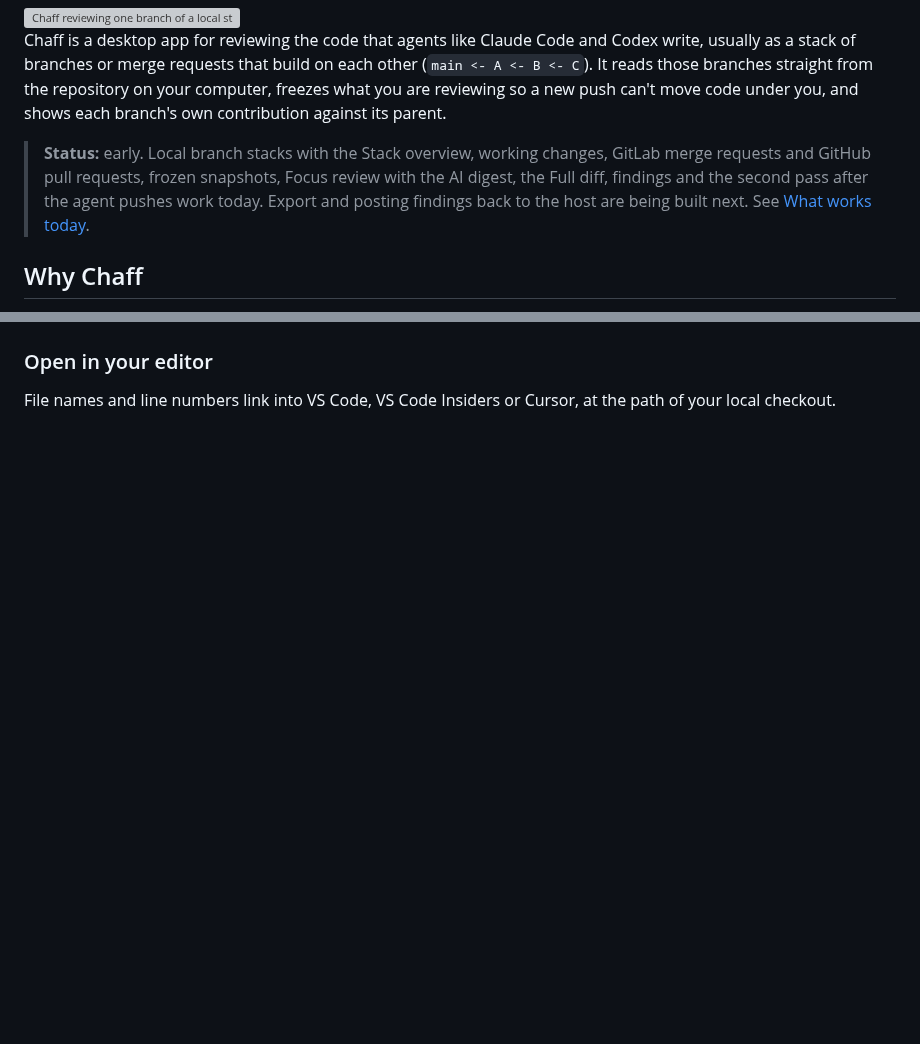
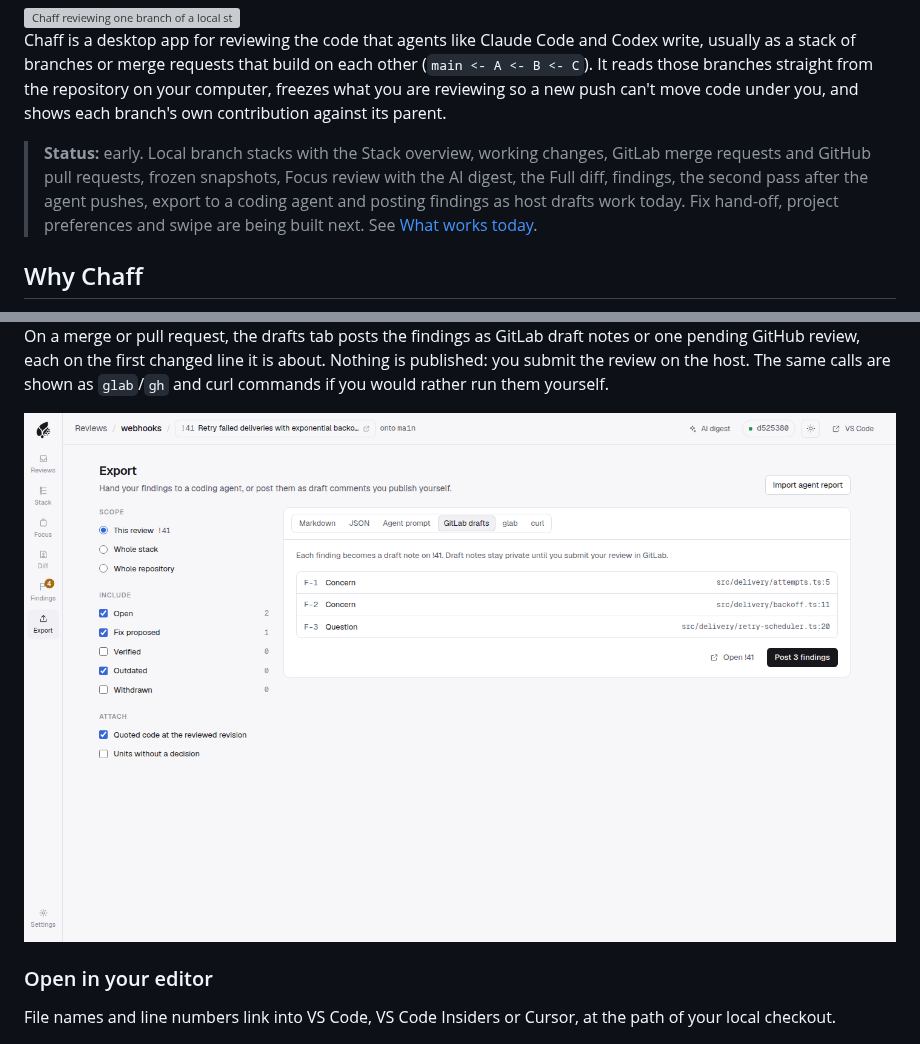
Before and after one commit to CatOfJupit3r/chaff, a Markdown page: README.md, 2 parts joined by grey strips. Drawn GitHub-style; pictures changed too: docs/screenshots/export-drafts-light.png (added); blank space fills up the shorter version; grey boxes are pictures that could not be loaded.

```diff
--- a/README.md
+++ b/README.md
@@ -16,7 +16,7 @@
 
 Chaff is a desktop app for reviewing the code that agents like Claude Code and Codex write, usually as a stack of branches or merge requests that build on each other (`main <- A <- B <- C`). It reads those branches straight from the repository on your computer, freezes what you are reviewing so a new push can't move code under you, and shows each branch's own contribution against its parent.
 
-> **Status:** early. Local branch stacks with the Stack overview, working changes, GitLab merge requests and GitHub pull requests, frozen snapshots, Focus review with the AI digest, the Full diff, findings and the second pass after the agent pushes work today. Export and posting findings back to the host are being built next. See [What works today](#what-works-today).
+> **Status:** early. Local branch stacks with the Stack overview, working changes, GitLab merge requests and GitHub pull requests, frozen snapshots, Focus review with the AI digest, the Full diff, findings, the second pass after the agent pushes, export to a coding agent and posting findings as host drafts work today. Fix hand-off, project preferences and swipe are being built next. See [What works today](#what-works-today).
 
 ## Why Chaff
 
@@ -212,3 +230,8 @@ The merge request's discussions show read-only on the unit they are about, in Fo
+On a merge or pull request, the drafts tab posts the findings as GitLab draft notes or one pending GitHub review, each on the first changed line it is about. Nothing is published: you submit the review on the host. The same calls are shown as `glab`/`gh` and curl commands if you would rather run them yourself.
+
+<picture>
+  <source media="(prefers-color-scheme: dark)" srcset="docs/screenshots/export-drafts-dark.png" />
+  <img src="docs/screenshots/export-drafts-light.png" alt="GitLab drafts tab listing three findings and the lines they will be posted on" />
 </picture>
 
 ### Open in your editor
```
Also changed, not shown: other parts of README.md (+21 -3 lines), docs/how-it-works.md (+9 -2 lines), docs/screenshots/export-dark.png (added), docs/screenshots/export-drafts-dark.png (added), docs/screenshots/export-light.png (added), docs/screenshots/import-result-dark.png (added), docs/screenshots/import-result-light.png (added).
